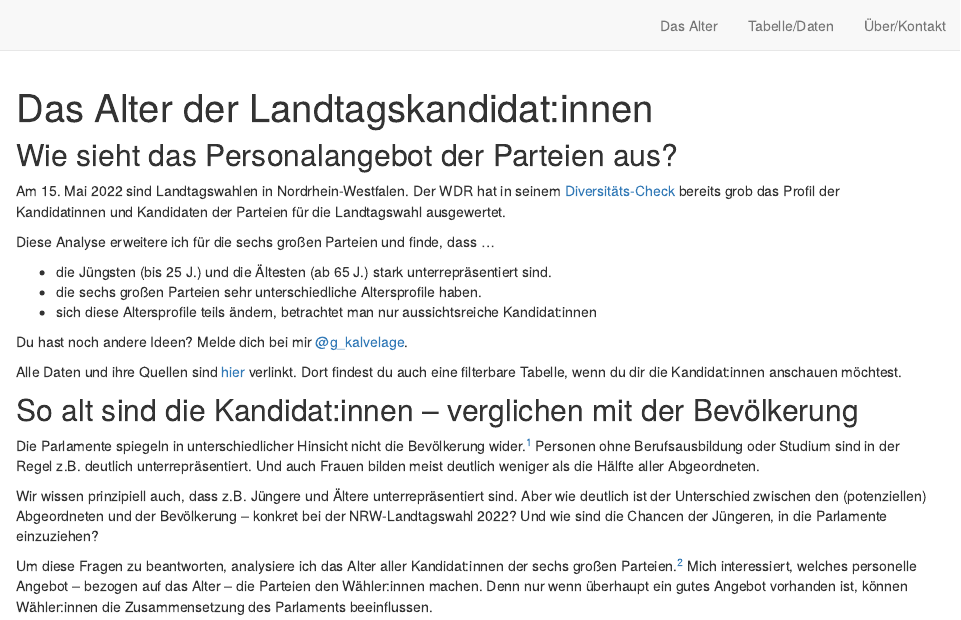
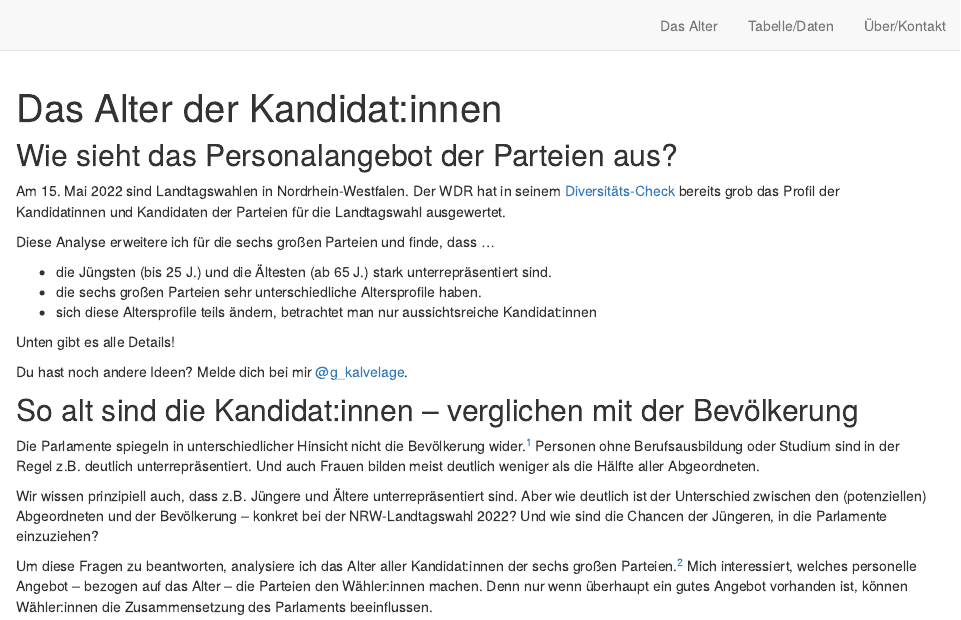
Before and after one commit to gkalvelage/nrw-wahlanalyse-2022, an R Markdown document (index.Rmd): the page in a window 1100 px wide, from its top. Rendered offline with R 4.5, knitr and Pandoc, with nearby package versions; drawn as R Markdown's standard HTML page in place of the format the file asks for.

Commit message:
minor layout improvements

```diff
--- a/index.Rmd
+++ b/index.Rmd
@@ -1,5 +1,5 @@
 ---
-title: "Das Alter der Landtagskandidat:innen"
+title: "Das Alter der Kandidat:innen"
 description: |
   Wie gut repräsentieren die sechs großen Parteien die Bevölkerung? Und welche Chancen haben jüngere Kandidat:innen?
 site: distill::distill_website
@@ -55,9 +55,9 @@ Diese Analyse erweitere ich für die sechs großen Parteien und finde, dass ...
 - die sechs großen Parteien sehr unterschiedliche Altersprofile haben.
 - sich diese Altersprofile teils ändern, betrachtet man nur aussichtsreiche Kandidat:innen
 
+Unten gibt es alle Details!
+
 Du hast noch andere Ideen? Melde dich bei mir [\@g_kalvelage](https://twitter.com/g_kalvelage).
-
-Alle Daten und ihre Quellen sind [hier](https://gkalvelage.github.io/nrw-wahlanalyse-2022/daten.html) verlinkt. Dort findest du auch eine filterbare Tabelle, wenn du dir die Kandidat:innen anschauen möchtest.
 
 ## So alt sind die Kandidat:innen -- verglichen mit der Bevölkerung
 
```
Also changed, not shown: docs/search.json, 1 other file.
